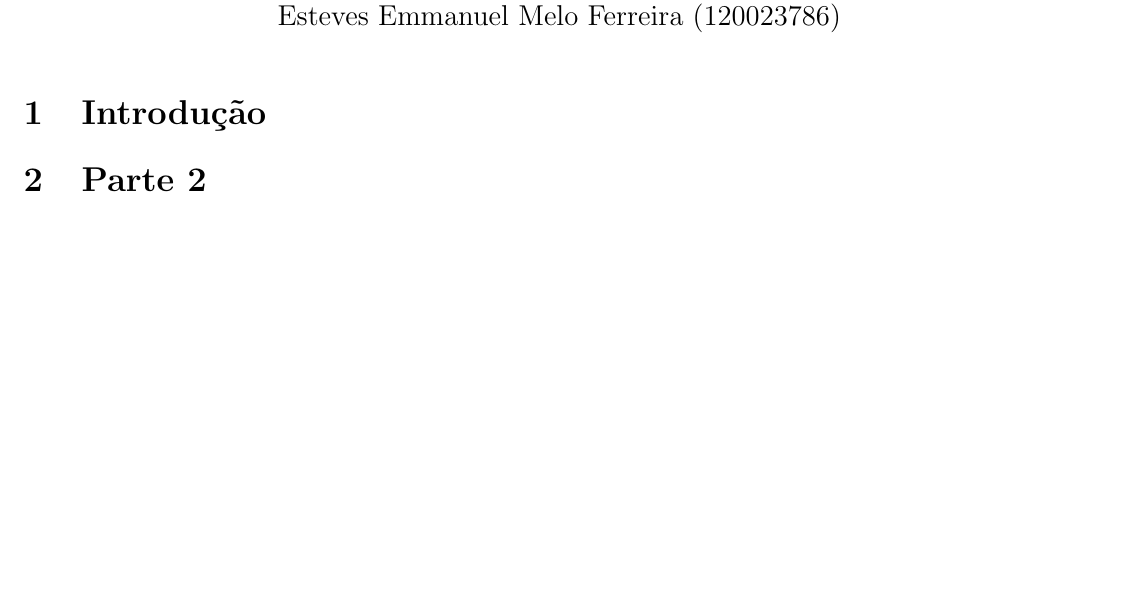
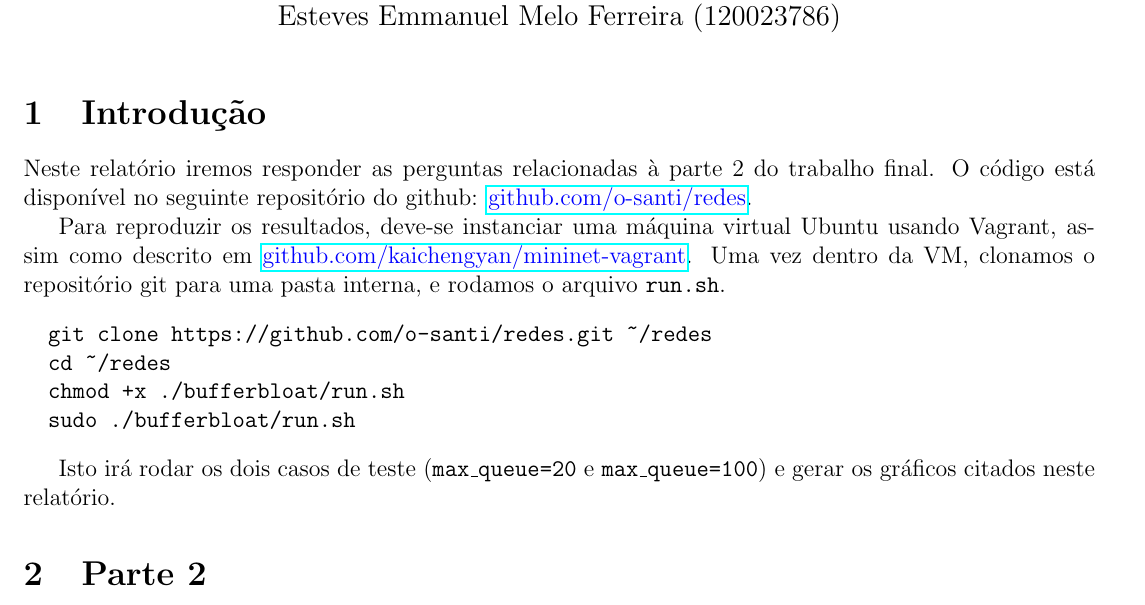
Before and after one commit to o-santi/redes, a LaTeX document (relatorio.tex): part of the page, cut so that both start at the same text, the shorter picture padded with empty space. Compiled offline with pdfLaTeX.

Commit message:
modify more things

```diff
--- a/relatorio.tex
+++ b/relatorio.tex
@@ -18,6 +18,18 @@
 
 \section{Introdução}
 
+Neste relatório iremos responder as perguntas relacionadas à parte 2 do trabalho final. O código está disponível no seguinte repositório do github: {\color{blue} \href{https://github.com/o-santi/redes}{github.com/o-santi/redes}}.
+
+Para reproduzir os resultados, deve-se instanciar uma máquina virtual Ubuntu usando Vagrant, assim como descrito em {\color{blue} \href{https://github.com/kaichengyan/mininet-vagrant}{github.com/kaichengyan/mininet-vagrant}}. Uma vez dentro da VM, clonamos o repositório git para uma pasta interna, e rodamos o arquivo \texttt{run.sh}.
+\begin{verbatim}
+  git clone https://github.com/o-santi/redes.git ~/redes
+  cd ~/redes
+  chmod +x ./bufferbloat/run.sh
+  sudo ./bufferbloat/run.sh
+\end{verbatim}
+
+Isto irá rodar os dois casos de teste (\texttt{max\_queue=20} e \texttt{max\_queue=100}) e gerar os gráficos citados neste relatório.
+
 \section{Parte 2}
 
 \subsection{Qual é o tempo médio de busca da página da web e seu desvio padrão quando q=20 e q=100?}
```
Also changed, not shown: relatorio.pdf, 1 other file.
